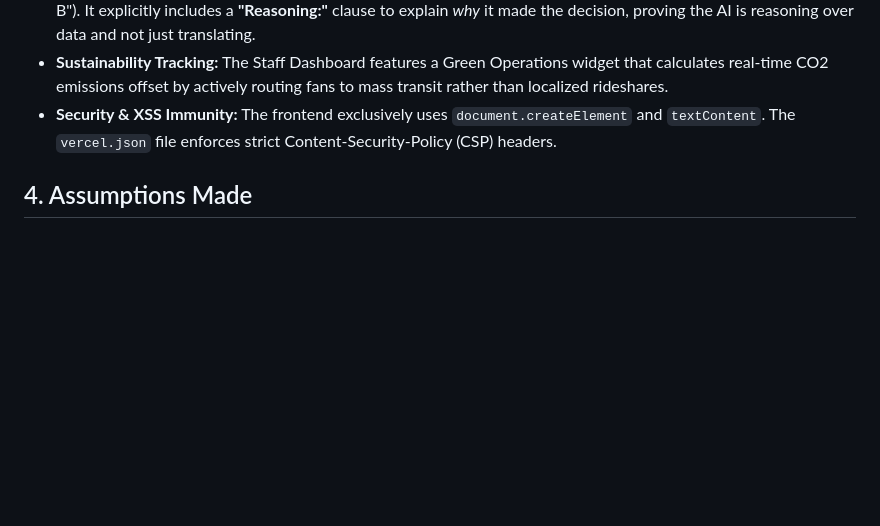
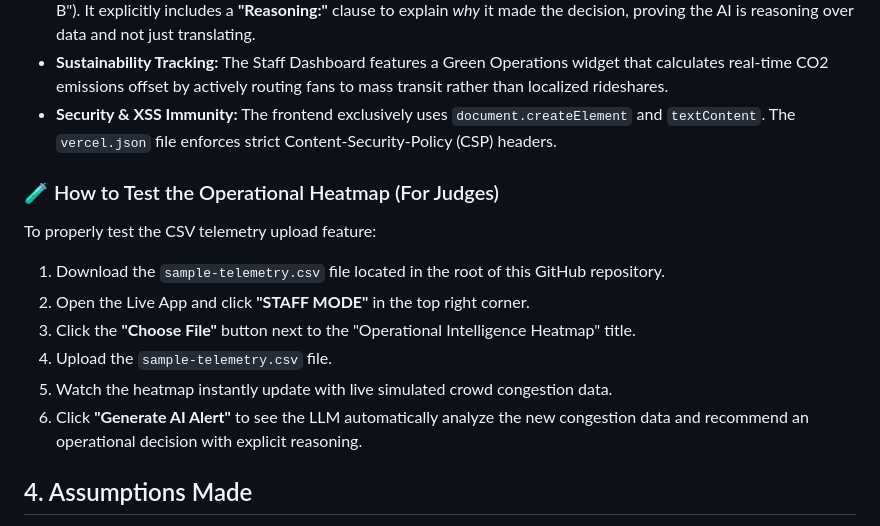
Before and after one commit to Naveen230497/FIFA-Smart-Stadium, a Markdown page: README.md, the part around the change. Rendered like a GitHub page; blank space fills up the shorter version.

Commit message:
docs: add instructions for judges to test CSV

```diff
--- a/README.md
+++ b/README.md
@@ -35,6 +35,15 @@ graph TD
 - **Sustainability Tracking:** The Staff Dashboard features a Green Operations widget that calculates real-time CO2 emissions offset by actively routing fans to mass transit rather than localized rideshares.
 - **Security & XSS Immunity:** The frontend exclusively uses `document.createElement` and `textContent`. The `vercel.json` file enforces strict Content-Security-Policy (CSP) headers.
 
+### 🧪 How to Test the Operational Heatmap (For Judges)
+To properly test the CSV telemetry upload feature:
+1. Download the `sample-telemetry.csv` file located in the root of this GitHub repository.
+2. Open the Live App and click **"STAFF MODE"** in the top right corner.
+3. Click the **"Choose File"** button next to the "Operational Intelligence Heatmap" title.
+4. Upload the `sample-telemetry.csv` file.
+5. Watch the heatmap instantly update with live simulated crowd congestion data.
+6. Click **"Generate AI Alert"** to see the LLM automatically analyze the new congestion data and recommend an operational decision with explicit reasoning.
+
 ## 4. Assumptions Made
 1. **Telemetry Data Simulation:** It is assumed that in a real production environment, the Staff Mode heatmap would be fed by real-time IoT turnstile and camera telemetry APIs. For this prototype, telemetry is simulated via random data generation.
 2. **Transit API Integration:** It is assumed that the Smart Transit Hub would integrate with local city transit APIs (e.g., Metro, Rideshare). Currently, the schedules are statically modeled to demonstrate UI/UX logic.
```
